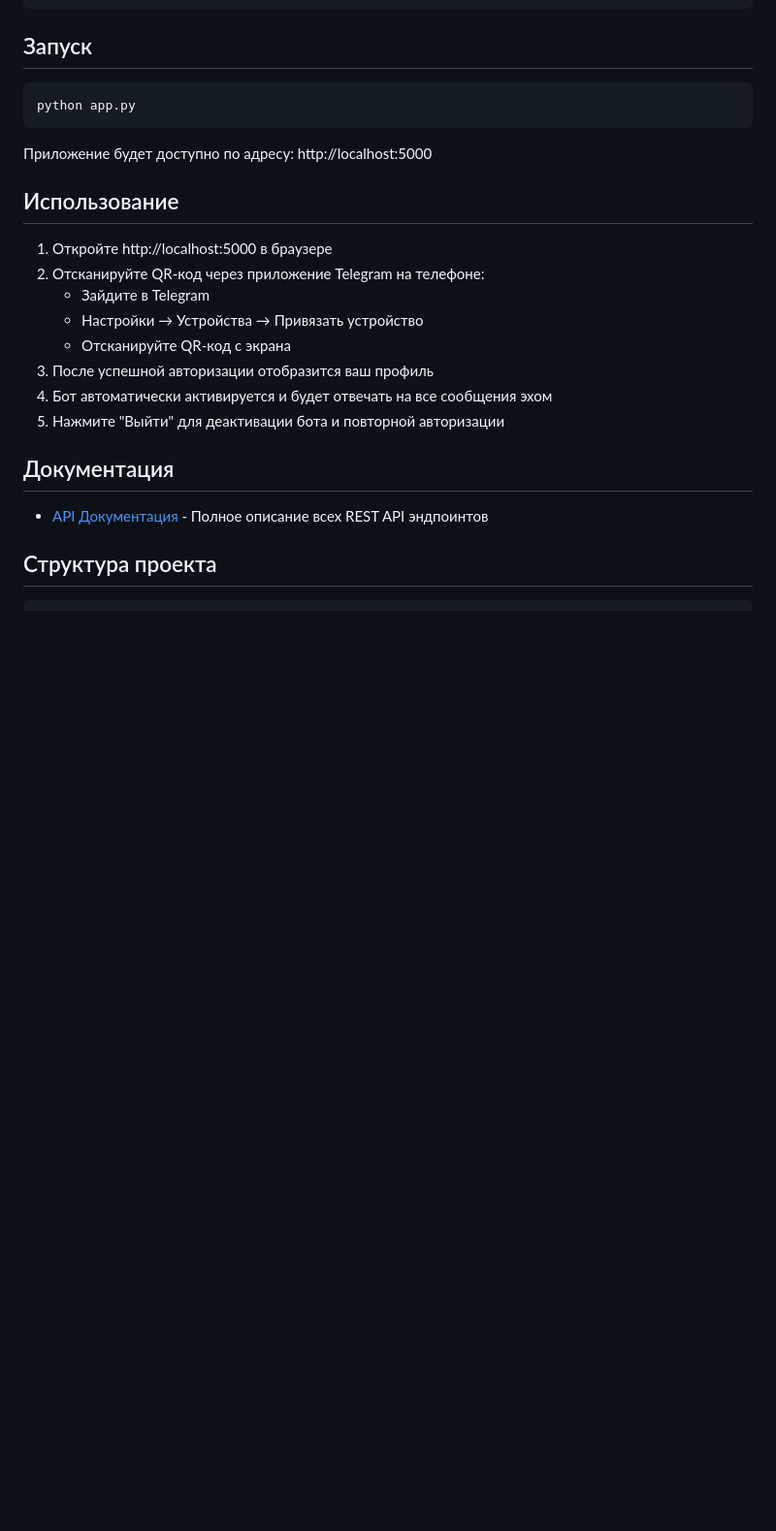
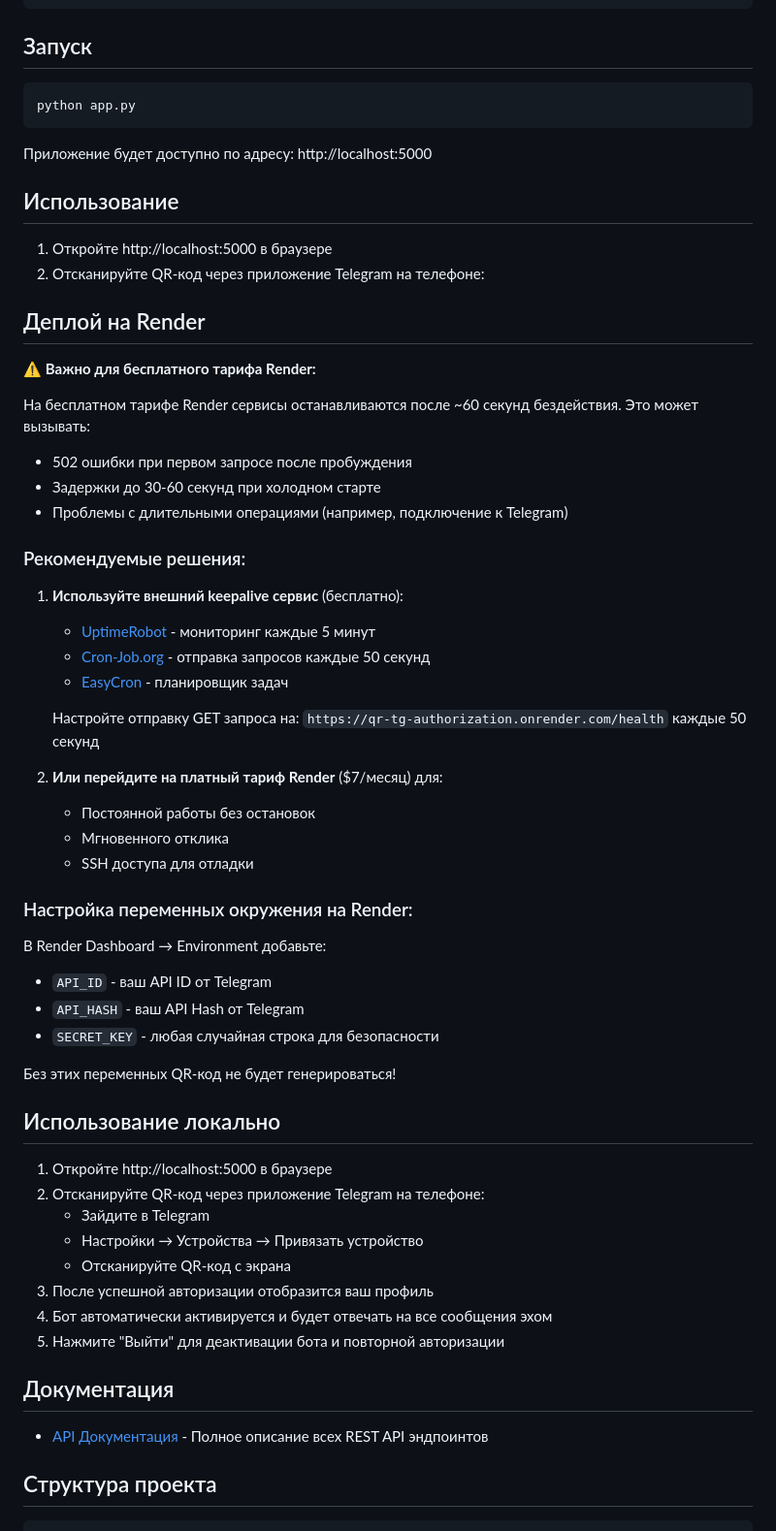
Before and after one commit to Chatbotist/qr_tg_authorization, a Markdown page: README.md, the part around the change. Shown: that part at 97% size. GitHub-like rendering; blank space fills up the shorter version.

Commit message:
Add documentation about free tier Render limitations and keepalive solutions

```diff
--- a/README.md
+++ b/README.md
@@ -49,6 +49,43 @@ python app.py
 Приложение будет доступно по адресу: http://localhost:5000
 
 ## Использование
+
+1. Откройте http://localhost:5000 в браузере
+2. Отсканируйте QR-код через приложение Telegram на телефоне:
+
+## Деплой на Render
+
+⚠️ **Важно для бесплатного тарифа Render:**
+
+На бесплатном тарифе Render сервисы останавливаются после ~60 секунд бездействия. Это может вызывать:
+- 502 ошибки при первом запросе после пробуждения
+- Задержки до 30-60 секунд при холодном старте
+- Проблемы с длительными операциями (например, подключение к Telegram)
+
+### Рекомендуемые решения:
+
+1. **Используйте внешний keepalive сервис** (бесплатно):
+   - [UptimeRobot](https://uptimerobot.com/) - мониторинг каждые 5 минут
+   - [Cron-Job.org](https://cron-job.org/) - отправка запросов каждые 50 секунд
+   - [EasyCron](https://www.easycron.com/) - планировщик задач
+
+   Настройте отправку GET запроса на: `https://qr-tg-authorization.onrender.com/health` каждые 50 секунд
+
+2. **Или перейдите на платный тариф Render** ($7/месяц) для:
+   - Постоянной работы без остановок
+   - Мгновенного отклика
+   - SSH доступа для отладки
+
+### Настройка переменных окружения на Render:
+
+В Render Dashboard → Environment добавьте:
+- `API_ID` - ваш API ID от Telegram
+- `API_HASH` - ваш API Hash от Telegram
+- `SECRET_KEY` - любая случайная строка для безопасности
+
+Без этих переменных QR-код не будет генерироваться!
+
+## Использование локально
 
 1. Откройте http://localhost:5000 в браузере
 2. Отсканируйте QR-код через приложение Telegram на телефоне:
```
